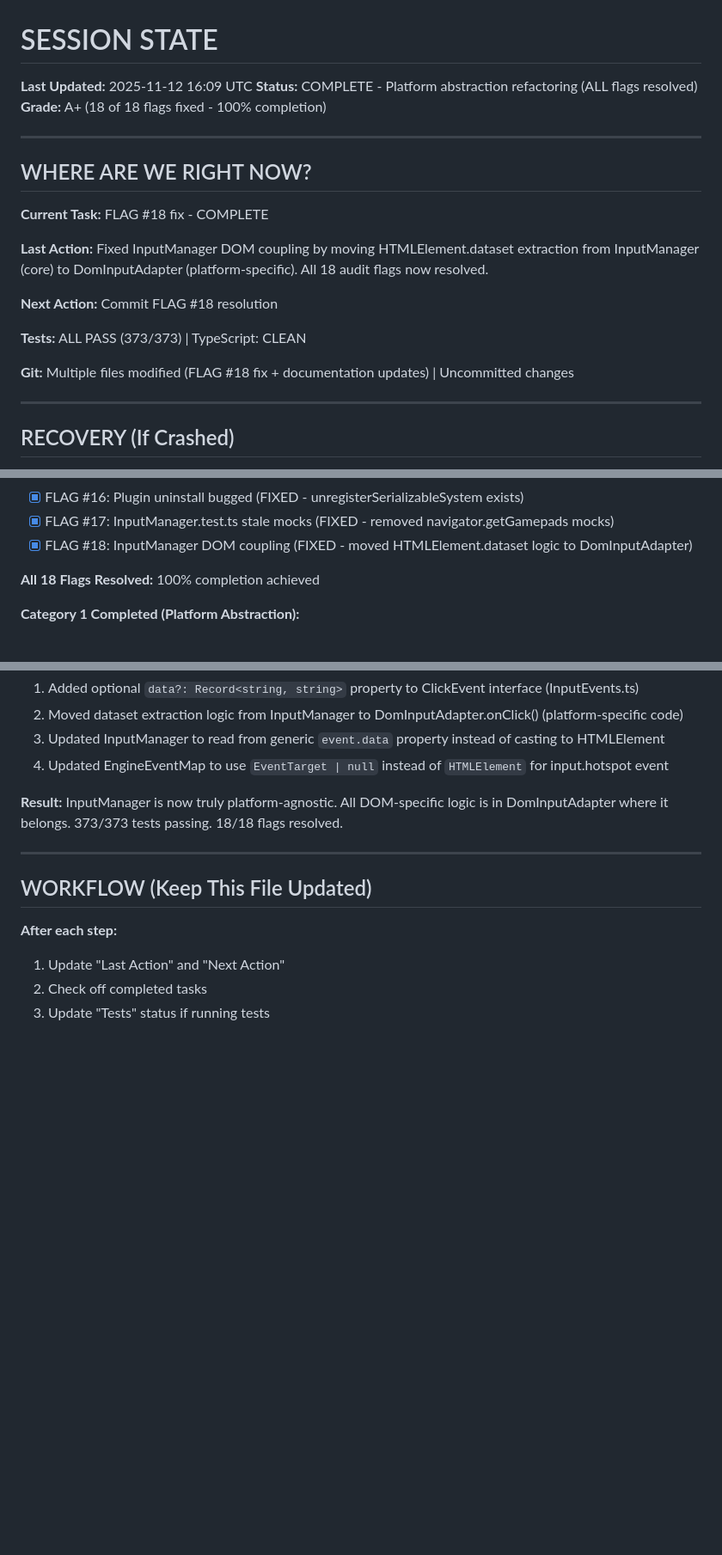
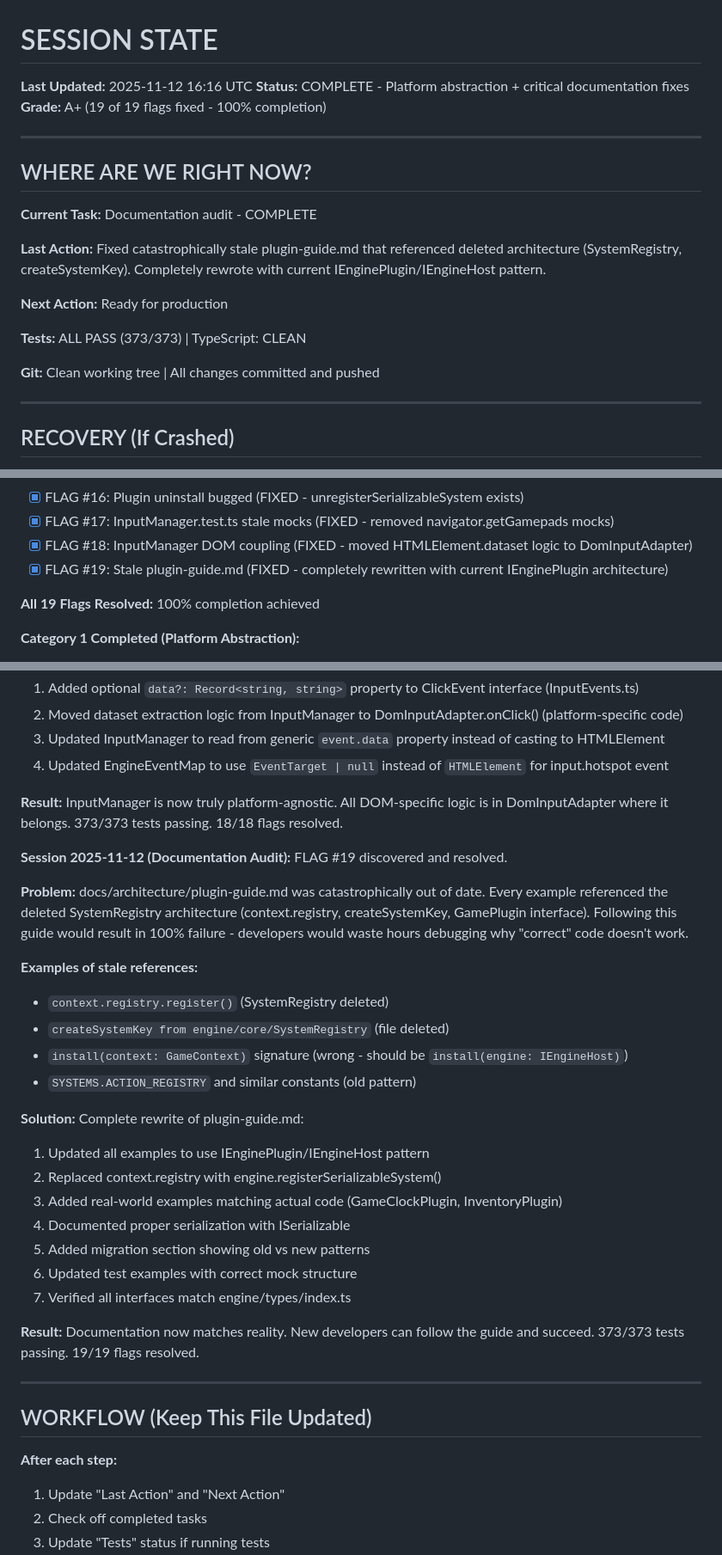
Before and after one commit to elitGithub/game_engine, a Markdown page: SESSION_STATE.md, 3 parts joined by grey strips. Shown: that part at 86% size. Rendered like a GitHub page; blank space fills up the shorter version.

Commit message:
Update documentation: FLAG #19 resolved (plugin-guide.md rewrite)

```diff
--- a/SESSION_STATE.md
+++ b/SESSION_STATE.md
@@ -1,22 +1,22 @@
 # SESSION STATE
 
-**Last Updated:** 2025-11-12 16:09 UTC
-**Status:** COMPLETE - Platform abstraction refactoring (ALL flags resolved)
-**Grade:** A+ (18 of 18 flags fixed - 100% completion)
+**Last Updated:** 2025-11-12 16:16 UTC
+**Status:** COMPLETE - Platform abstraction + critical documentation fixes
+**Grade:** A+ (19 of 19 flags fixed - 100% completion)
 
 ---
 
 ## WHERE ARE WE RIGHT NOW?
 
-**Current Task:** FLAG #18 fix - COMPLETE
+**Current Task:** Documentation audit - COMPLETE
 
-**Last Action:** Fixed InputManager DOM coupling by moving HTMLElement.dataset extraction from InputManager (core) to DomInputAdapter (platform-specific). All 18 audit flags now resolved.
+**Last Action:** Fixed catastrophically stale plugin-guide.md that referenced deleted architecture (SystemRegistry, createSystemKey). Completely rewrote with current IEnginePlugin/IEngineHost pattern.
 
-**Next Action:** Commit FLAG #18 resolution
+**Next Action:** Ready for production
 
 **Tests:** ALL PASS (373/373) | TypeScript: CLEAN
 
-**Git:** Multiple files modified (FLAG #18 fix + documentation updates) | Uncommitted changes
+**Git:** Clean working tree | All changes committed and pushed
 
 ---
 
@@ -54,8 +54,9 @@
 - [x] FLAG #16: Plugin uninstall bugged (FIXED - unregisterSerializableSystem exists)
 - [x] FLAG #17: InputManager.test.ts stale mocks (FIXED - removed navigator.getGamepads mocks)
 - [x] FLAG #18: InputManager DOM coupling (FIXED - moved HTMLElement.dataset logic to DomInputAdapter)
+- [x] FLAG #19: Stale plugin-guide.md (FIXED - completely rewritten with current IEnginePlugin architecture)
 
-**All 18 Flags Resolved:** 100% completion achieved
+**All 19 Flags Resolved:** 100% completion achieved
 
 **Category 1 Completed (Platform Abstraction):**
 - [x] FLAG #1: MusicPlayer timer injection
@@ -159,6 +160,27 @@ All critical platform abstraction work is COMPLETE. The engine is now truly plat
 
 **Result:** InputManager is now truly platform-agnostic. All DOM-specific logic is in DomInputAdapter where it belongs. 373/373 tests passing. 18/18 flags resolved.
 
+**Session 2025-11-12 (Documentation Audit):** FLAG #19 discovered and resolved.
+
+**Problem:** docs/architecture/plugin-guide.md was catastrophically out of date. Every example referenced the deleted SystemRegistry architecture (context.registry, createSystemKey, GamePlugin interface). Following this guide would result in 100% failure - developers would waste hours debugging why "correct" code doesn't work.
+
+**Examples of stale references:**
+- `context.registry.register()` (SystemRegistry deleted)
+- `createSystemKey from engine/core/SystemRegistry` (file deleted)
+- `install(context: GameContext)` signature (wrong - should be `install(engine: IEngineHost)`)
+- `SYSTEMS.ACTION_REGISTRY` and similar constants (old pattern)
+
+**Solution:** Complete rewrite of plugin-guide.md:
+1. Updated all examples to use IEnginePlugin/IEngineHost pattern
+2. Replaced context.registry with engine.registerSerializableSystem()
+3. Added real-world examples matching actual code (GameClockPlugin, InventoryPlugin)
+4. Documented proper serialization with ISerializable
+5. Added migration section showing old vs new patterns
+6. Updated test examples with correct mock structure
+7. Verified all interfaces match engine/types/index.ts
+
+**Result:** Documentation now matches reality. New developers can follow the guide and succeed. 373/373 tests passing. 19/19 flags resolved.
+
 ---
 
 ## WORKFLOW (Keep This File Updated)
```
Also changed, not shown: CLAUDE.md (+1 -1 lines).
